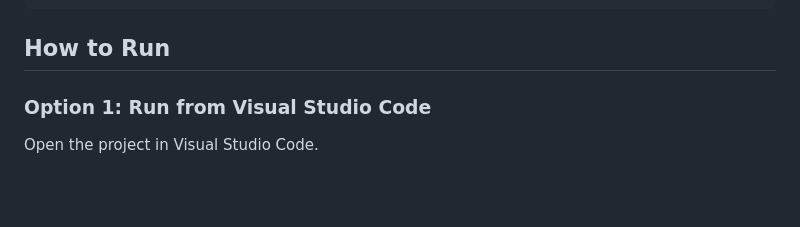
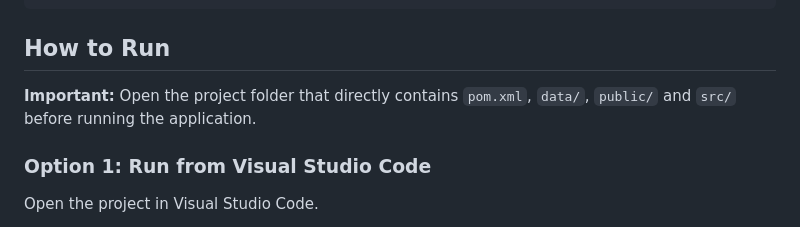
Before and after one commit to alvaro-f-g/The-School-of-Sorcery-, a Markdown page: README.md, the part around the change. GitHub-like rendering; blank space fills up the shorter version.

Commit message:
Update README with project folder requirements
Added important note about project folder structure.

````diff
--- a/README.md
+++ b/README.md
@@ -95,6 +95,8 @@ mvn -version
 ```
 
 ## How to Run
+
+**Important:** Open the project folder that directly contains `pom.xml`, `data/`, `public/` and `src/` before running the application.
 
 ### Option 1: Run from Visual Studio Code
 
````
